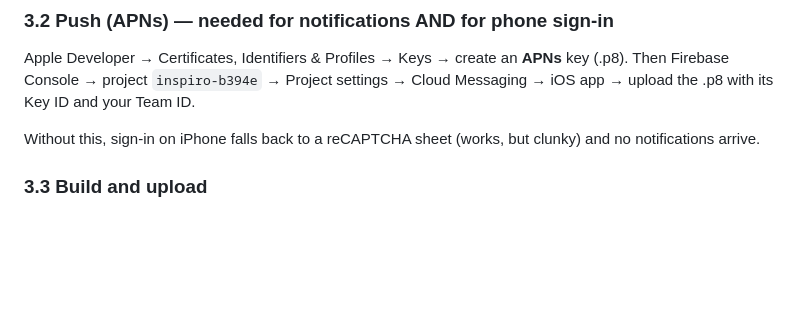
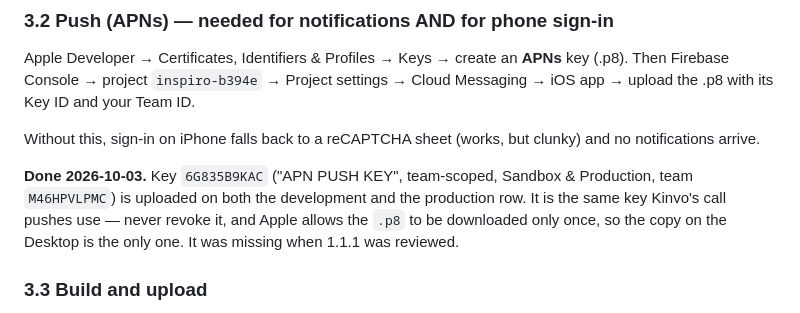
Before and after one commit to inspirobuild-netizen/inspiro-lms, a Markdown page: docs/STORE_RELEASE_v1.md, the part around the change. Rendered like a GitHub page; blank space fills up the shorter version.

Commit message:
Release doc: APNs key is now uploaded to Firebase
Co-Authored-By: Claude Fable 5.1 <noreply@anthropic.com>

```diff
--- a/docs/STORE_RELEASE_v1.md
+++ b/docs/STORE_RELEASE_v1.md
@@ -147,6 +147,12 @@ your Team ID.
 
 Without this, sign-in on iPhone falls back to a reCAPTCHA sheet (works, but
 clunky) and no notifications arrive.
+
+**Done 2026-10-03.** Key `6G835B9KAC` ("APN PUSH KEY", team-scoped, Sandbox &
+Production, team `M46HPVLPMC`) is uploaded on both the development and the
+production row. It is the same key Kinvo's call pushes use — never revoke it,
+and Apple allows the `.p8` to be downloaded only once, so the copy on the
+Desktop is the only one. It was missing when 1.1.1 was reviewed.
 
 ### 3.3 Build and upload
 GitHub → Actions → **iOS** → Run workflow (branch `main`). The
```
